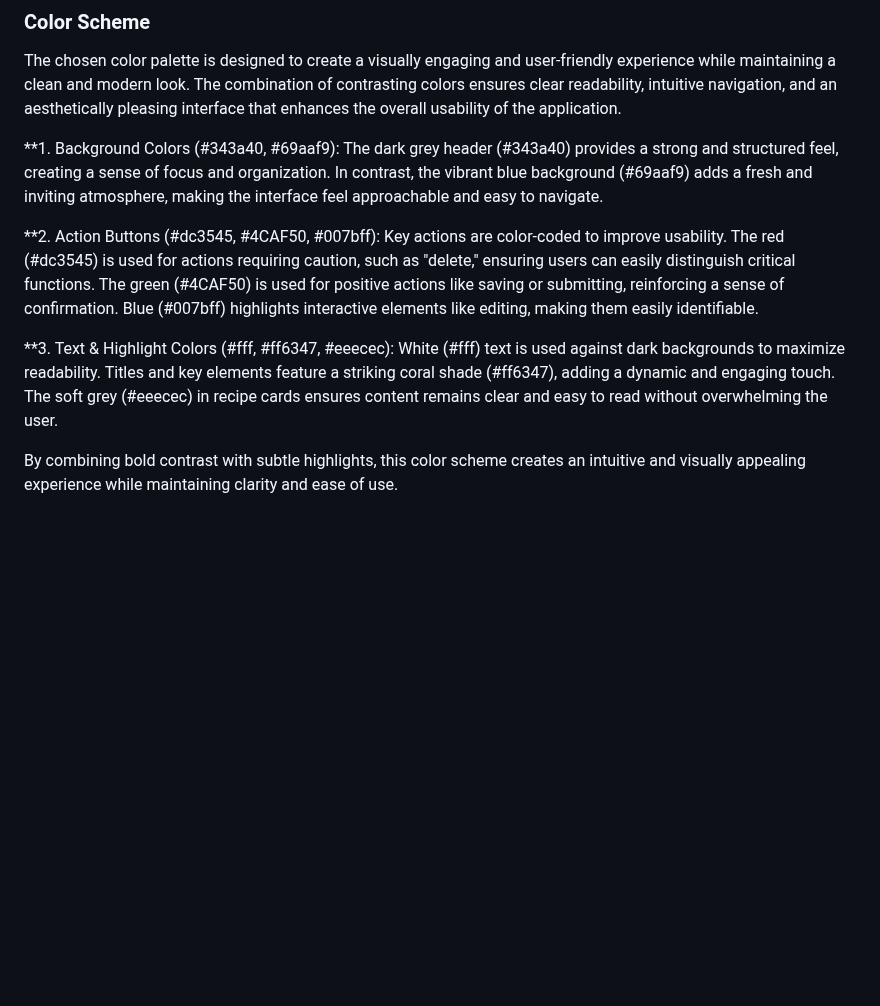
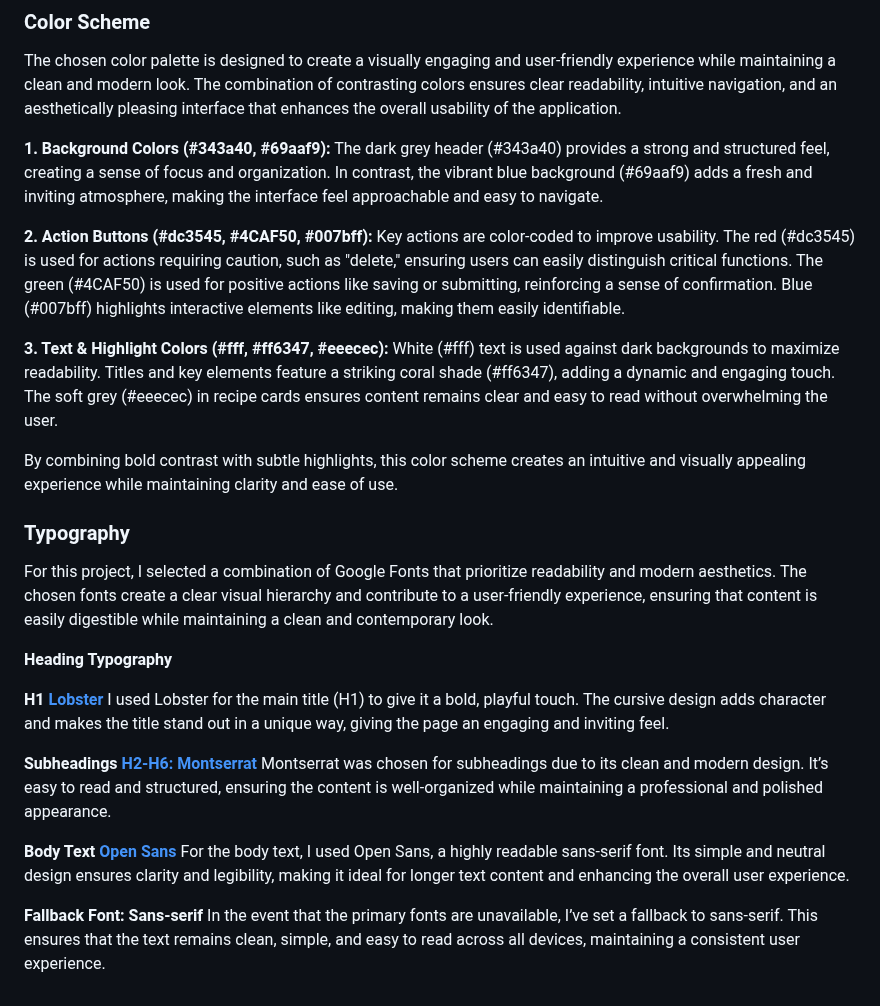
Before and after one commit to Chris-moreton12/MyRecipes, a Markdown page: README.md, the part around the change. Rendered like a GitHub page; blank space fills up the shorter version.

Commit message:
fonts added to README file

```diff
--- a/README.md
+++ b/README.md
@@ -27,13 +27,31 @@ The project also introduces personalized user authentication, giving users the a
 
 The chosen color palette is designed to create a visually engaging and user-friendly experience while maintaining a clean and modern look. The combination of contrasting colors ensures clear readability, intuitive navigation, and an aesthetically pleasing interface that enhances the overall usability of the application.
 
-**1. Background Colors (#343a40, #69aaf9):
+**1. Background Colors (#343a40, #69aaf9):**
 The dark grey header (#343a40) provides a strong and structured feel, creating a sense of focus and organization. In contrast, the vibrant blue background (#69aaf9) adds a fresh and inviting atmosphere, making the interface feel approachable and easy to navigate.
 
-**2. Action Buttons (#dc3545, #4CAF50, #007bff):
+**2. Action Buttons (#dc3545, #4CAF50, #007bff):**
 Key actions are color-coded to improve usability. The red (#dc3545) is used for actions requiring caution, such as "delete," ensuring users can easily distinguish critical functions. The green (#4CAF50) is used for positive actions like saving or submitting, reinforcing a sense of confirmation. Blue (#007bff) highlights interactive elements like editing, making them easily identifiable.
 
-**3. Text & Highlight Colors (#fff, #ff6347, #eeecec):
+**3. Text & Highlight Colors (#fff, #ff6347, #eeecec):**
 White (#fff) text is used against dark backgrounds to maximize readability. Titles and key elements feature a striking coral shade (#ff6347), adding a dynamic and engaging touch. The soft grey (#eeecec) in recipe cards ensures content remains clear and easy to read without overwhelming the user.
 
 By combining bold contrast with subtle highlights, this color scheme creates an intuitive and visually appealing experience while maintaining clarity and ease of use.
+
+### Typography
+
+For this project, I selected a combination of Google Fonts that prioritize readability and modern aesthetics. The chosen fonts create a clear visual hierarchy and contribute to a user-friendly experience, ensuring that content is easily digestible while maintaining a clean and contemporary look.
+
+**Heading Typography**
+
+**H1 [Lobster](https://fonts.google.com/specimen/Lobster)**
+I used Lobster for the main title (H1) to give it a bold, playful touch. The cursive design adds character and makes the title stand out in a unique way, giving the page an engaging and inviting feel.
+
+**Subheadings [H2-H6: Montserrat](https://fonts.google.com/specimen/Montserrat)**
+Montserrat was chosen for subheadings due to its clean and modern design. It’s easy to read and structured, ensuring the content is well-organized while maintaining a professional and polished appearance.
+
+**Body Text [Open Sans](https://fonts.google.com/specimen/Open+Sans)**
+For the body text, I used Open Sans, a highly readable sans-serif font. Its simple and neutral design ensures clarity and legibility, making it ideal for longer text content and enhancing the overall user experience.
+
+**Fallback Font: Sans-serif**
+In the event that the primary fonts are unavailable, I’ve set a fallback to sans-serif. This ensures that the text remains clean, simple, and easy to read across all devices, maintaining a consistent user experience.
```
